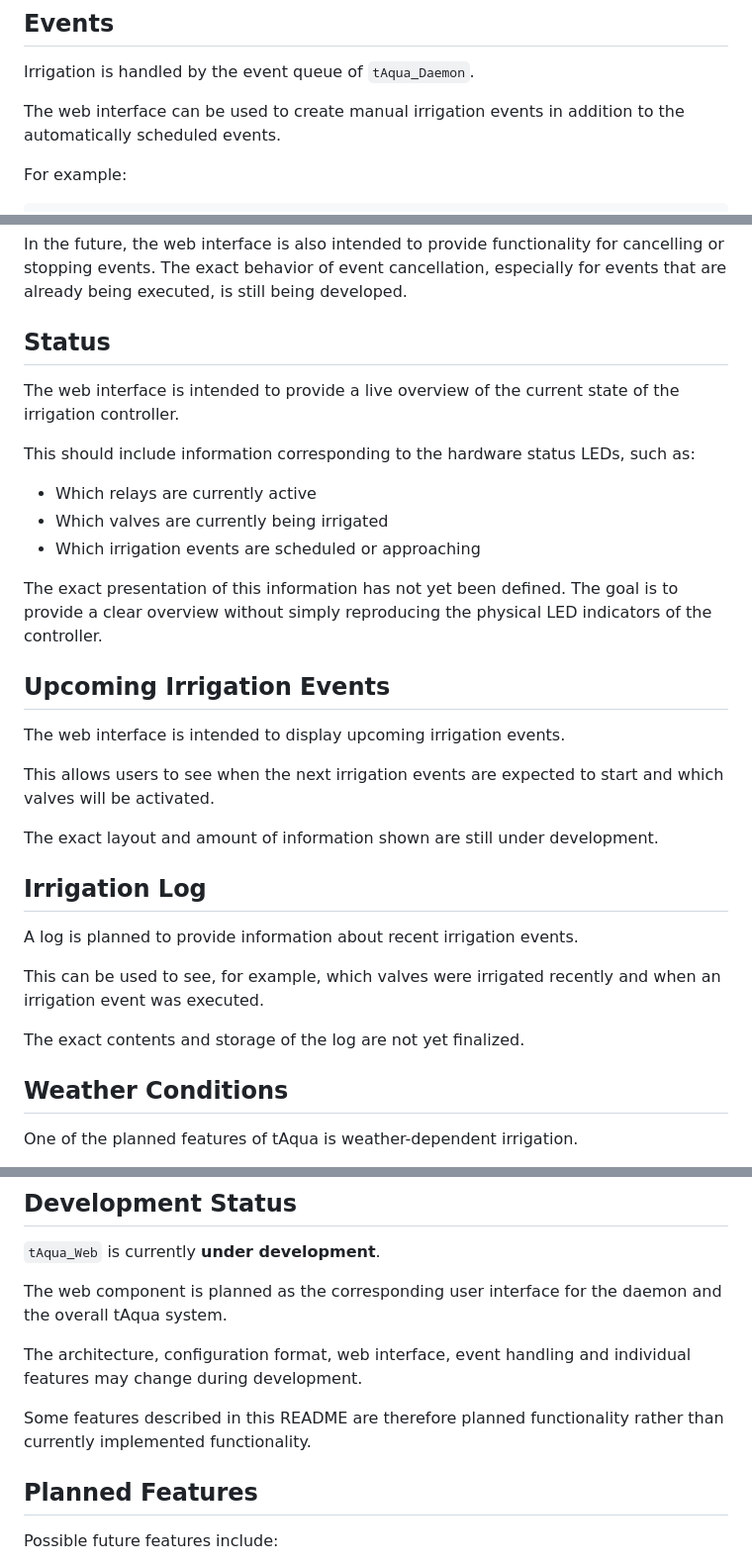
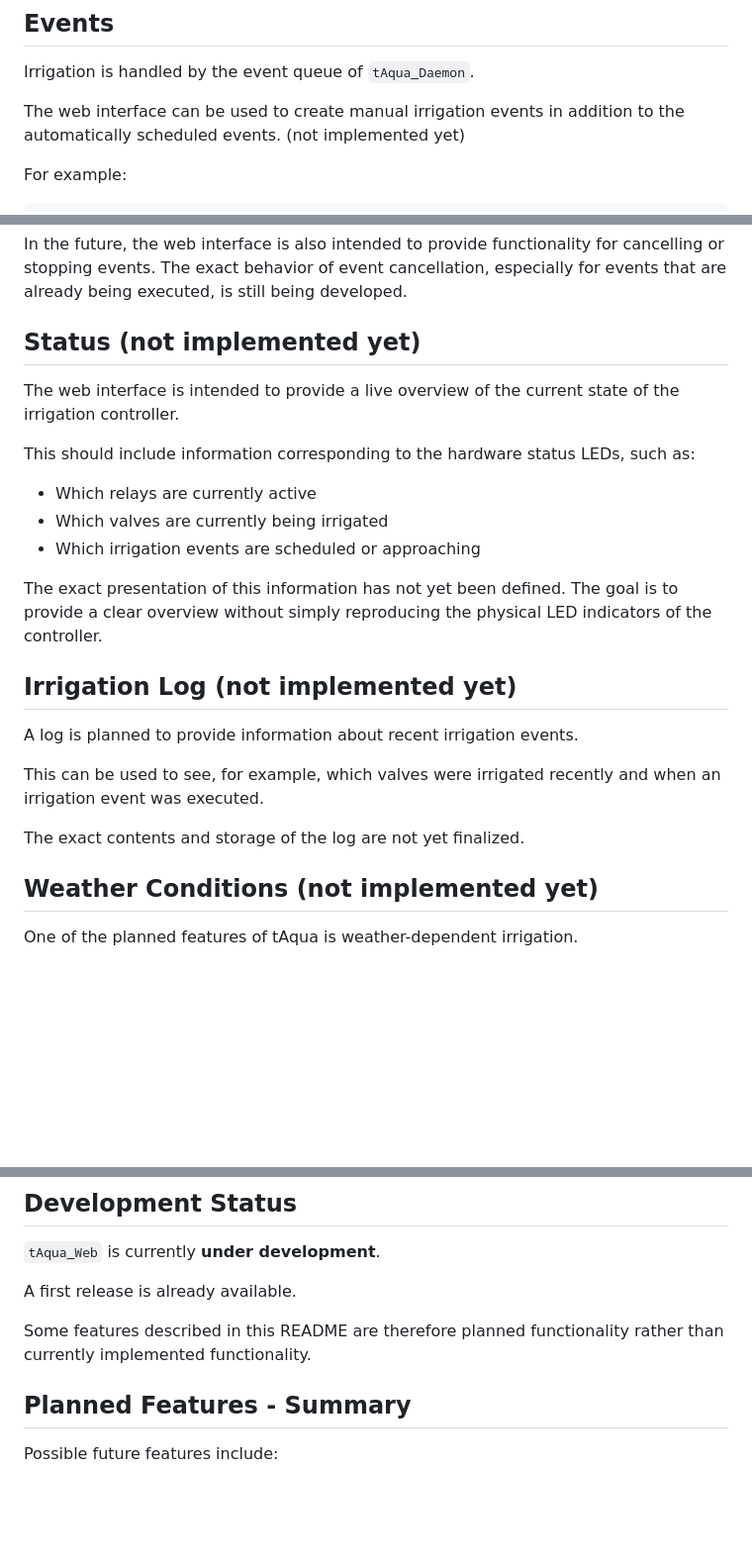
Before and after one commit to timjockers/tAqua_Web, a Markdown page: README.md, 3 parts joined by grey strips. Shown at 99% size. Drawn GitHub-style; blank space fills up the shorter version.

Commit message:
Mark non-implemented features in README
Updated README to indicate non-implemented features and clarify development status.

```diff
--- a/README.md
+++ b/README.md
@@ -96,7 +96,7 @@ Multiple irrigation events can be configured for different days and valves.
 
 Irrigation is handled by the event queue of `tAqua_Daemon`.
 
-The web interface can be used to create manual irrigation events in addition to the automatically scheduled events.
+The web interface can be used to create manual irrigation events in addition to the automatically scheduled events. (not implemented yet)
 
 For example:
 
@@ -118,7 +118,7 @@ This means that manual operation through the web interface uses the same event-b
 
 In the future, the web interface is also intended to provide functionality for cancelling or stopping events. The exact behavior of event cancellation, especially for events that are already being executed, is still being developed.
 
-## Status
+## Status (not implemented yet)
 
 The web interface is intended to provide a live overview of the current state of the irrigation controller.
 
@@ -130,15 +130,7 @@ This should include information corresponding to the hardware status LEDs, such
 
 The exact presentation of this information has not yet been defined. The goal is to provide a clear overview without simply reproducing the physical LED indicators of the controller.
 
-## Upcoming Irrigation Events
-
-The web interface is intended to display upcoming irrigation events.
-
-This allows users to see when the next irrigation events are expected to start and which valves will be activated.
-
-The exact layout and amount of information shown are still under development.
-
-## Irrigation Log
+## Irrigation Log (not implemented yet)
 
 A log is planned to provide information about recent irrigation events.
 
@@ -146,7 +138,7 @@ This can be used to see, for example, which valves were irrigated recently and w
 
 The exact contents and storage of the log are not yet finalized.
 
-## Weather Conditions
+## Weather Conditions (not implemented yet)
 
 One of the planned features of tAqua is weather-dependent irrigation.
 
@@ -339,13 +329,11 @@ finalized.
 
 `tAqua_Web` is currently **under development**.
 
-The web component is planned as the corresponding user interface for the daemon and the overall tAqua system.
-
-The architecture, configuration format, web interface, event handling and individual features may change during development.
+A first release is already available.
 
 Some features described in this README are therefore planned functionality rather than currently implemented functionality.
 
-## Planned Features
+## Planned Features - Summary
 
 Possible future features include:
 
```
Also changed, not shown: other parts of README.md (+0 -2 lines).
